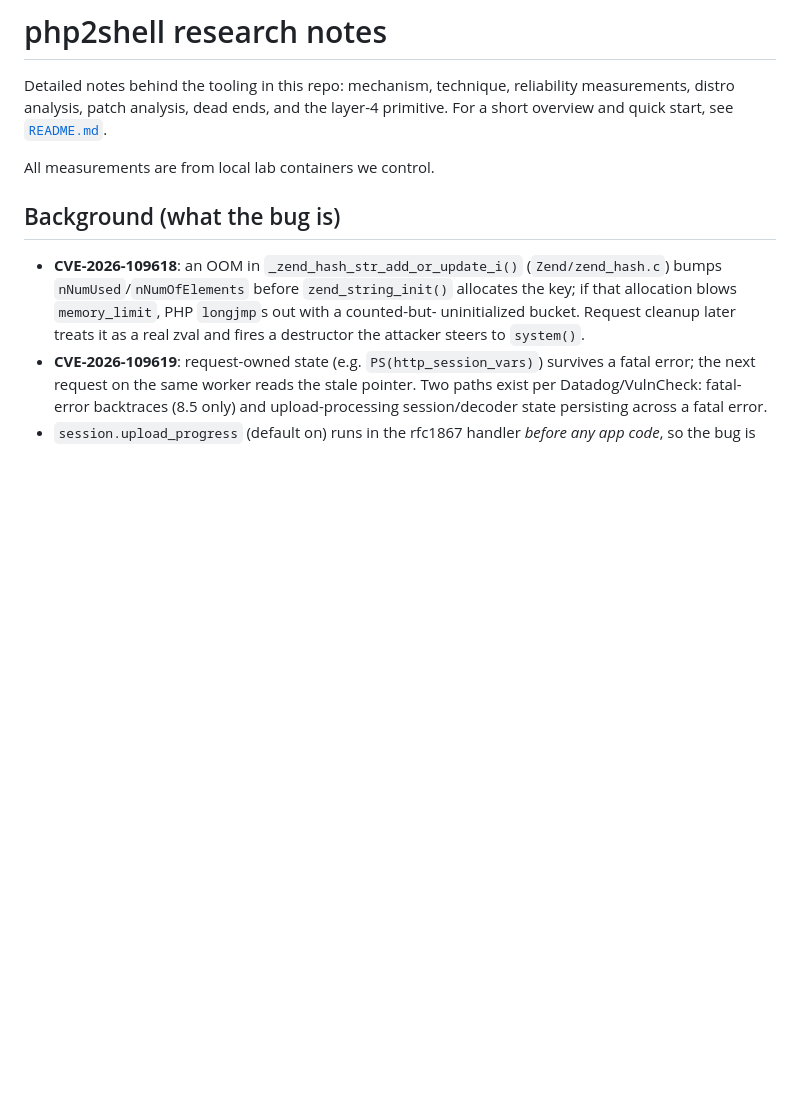
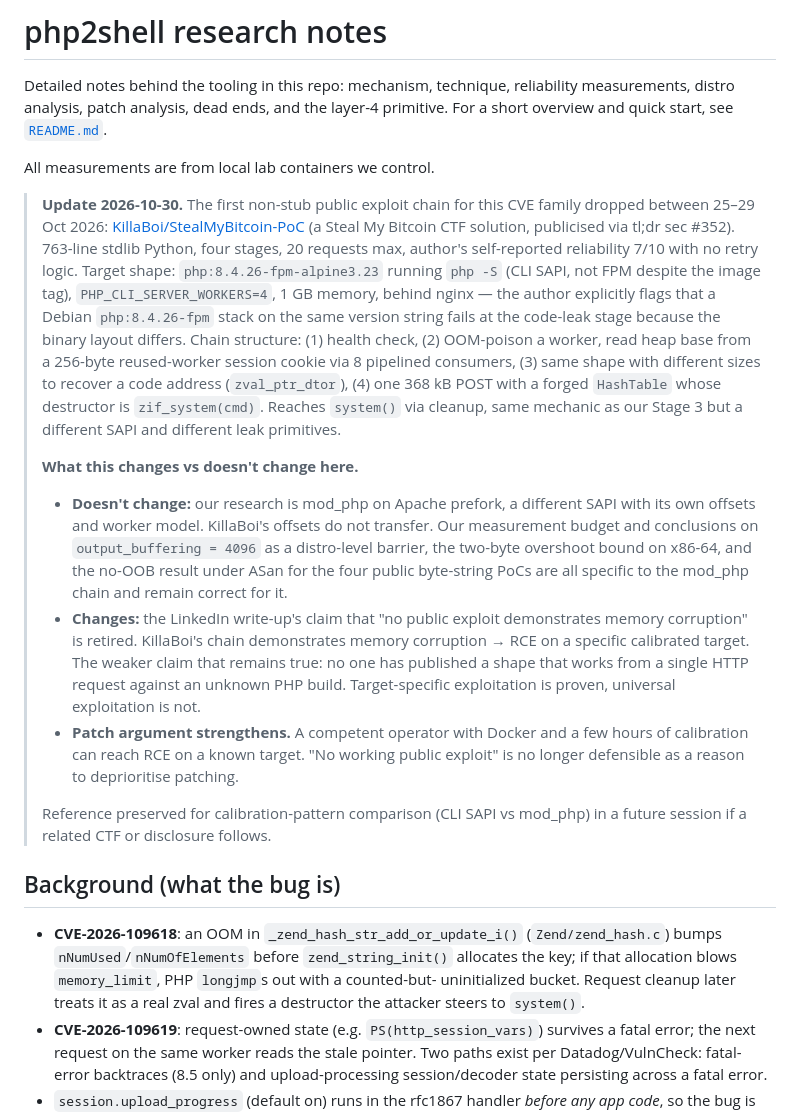
Before and after one commit to rayaar/php2shellPoc, a Markdown page: research.md, the part around the change. Rendered like a GitHub page; blank space fills up the shorter version.

Commit message:
Note the KillaBoi public exploit (CTF, 2026-10-29) in README + research
KillaBoi/StealMyBitcoin-PoC dropped a complete non-stub public exploit
chain between 25-29 Oct 2026, publicised via tl;dr sec #352. 763-line
stdlib Python, 4 stages, 20 reqs max, author's self-reported 7/10
reliability with no retry.

Target shape is php:8.4.26-fpm-alpine3.23 running `php -S` (CLI SAPI,
not FPM despite the image tag), PHP_CLI_SERVER_WORKERS=4, 1 GB memory
limit, behind nginx. Author explicitly notes a Debian php:8.4.26-fpm
stack on the same version string fails at the code-leak stage because
the binary layout differs.

What it changes vs doesn't change for this research:
- Doesn't change: this research is mod_php on Apache prefork, a
  different SAPI with its own offsets. KillaBoi's offsets don't
  transfer. All mod_php conclusions (output_buffering=4096 as distro
  barrier, 2-byte overshoot on x86-64, no OOB under ASan for the four
  public byte-string PoCs) remain correct for the chain they describe.
- Changes: the earlier LinkedIn framing that "no public exploit
  demonstrates memory corruption" is retired. One shape (CLI/Alpine)
  now has a working PoC. The weaker claim that remains true: no
  universal single-request RCE has been published; target-specific
  exploitation is proven, universal exploitation is not.
- Patch argument strengthens: a competent operator with Docker + a few
  hours of calibration can reach RCE on a known target.

Co-Authored-By: Claude Opus 4.7 <noreply@anthropic.com>
Claude-Session: https://claude.ai/code/session_01Kc8ziVhDX8vKoL8narKadN

```diff
--- a/research.md
+++ b/research.md
@@ -5,6 +5,45 @@ measurements, distro analysis, patch analysis, dead ends, and the layer-4
 primitive. For a short overview and quick start, see [`README.md`](README.md).
 
 All measurements are from local lab containers we control.
+
+> **Update 2026-10-30.** The first non-stub public exploit chain for this CVE
+> family dropped between 25–29 Oct 2026:
+> [KillaBoi/StealMyBitcoin-PoC](https://github.com/KillaBoi/StealMyBitcoin-PoC)
+> (a Steal My Bitcoin CTF solution, publicised via tl;dr sec #352).
+> 763-line stdlib Python, four stages, 20 requests max, author's self-reported
+> reliability 7/10 with no retry logic. Target shape:
+> `php:8.4.26-fpm-alpine3.23` running `php -S` (CLI SAPI, not FPM despite the
+> image tag), `PHP_CLI_SERVER_WORKERS=4`, 1 GB memory, behind nginx — the
+> author explicitly flags that a Debian `php:8.4.26-fpm` stack on the same
+> version string fails at the code-leak stage because the binary layout
+> differs. Chain structure: (1) health check, (2) OOM-poison a worker, read
+> heap base from a 256-byte reused-worker session cookie via 8 pipelined
+> consumers, (3) same shape with different sizes to recover a code address
+> (`zval_ptr_dtor`), (4) one 368 kB POST with a forged `HashTable` whose
+> destructor is `zif_system(cmd)`. Reaches `system()` via cleanup, same
+> mechanic as our Stage 3 but a different SAPI and different leak primitives.
+>
+> **What this changes vs doesn't change here.**
+> - **Doesn't change:** our research is mod_php on Apache prefork, a
+>   different SAPI with its own offsets and worker model. KillaBoi's offsets
+>   do not transfer. Our measurement budget and conclusions on
+>   `output_buffering = 4096` as a distro-level barrier, the two-byte
+>   overshoot bound on x86-64, and the no-OOB result under ASan for the
+>   four public byte-string PoCs are all specific to the mod_php chain and
+>   remain correct for it.
+> - **Changes:** the LinkedIn write-up's claim that "no public exploit
+>   demonstrates memory corruption" is retired. KillaBoi's chain demonstrates
+>   memory corruption → RCE on a specific calibrated target. The weaker claim
+>   that remains true: no one has published a shape that works from a single
+>   HTTP request against an unknown PHP build. Target-specific exploitation
+>   is proven, universal exploitation is not.
+> - **Patch argument strengthens.** A competent operator with Docker and a
+>   few hours of calibration can reach RCE on a known target. "No working
+>   public exploit" is no longer defensible as a reason to deprioritise
+>   patching.
+>
+> Reference preserved for calibration-pattern comparison (CLI SAPI vs
+> mod_php) in a future session if a related CTF or disclosure follows.
 
 ## Background (what the bug is)
 
```
Also changed, not shown: README.md (+18 -0 lines).
